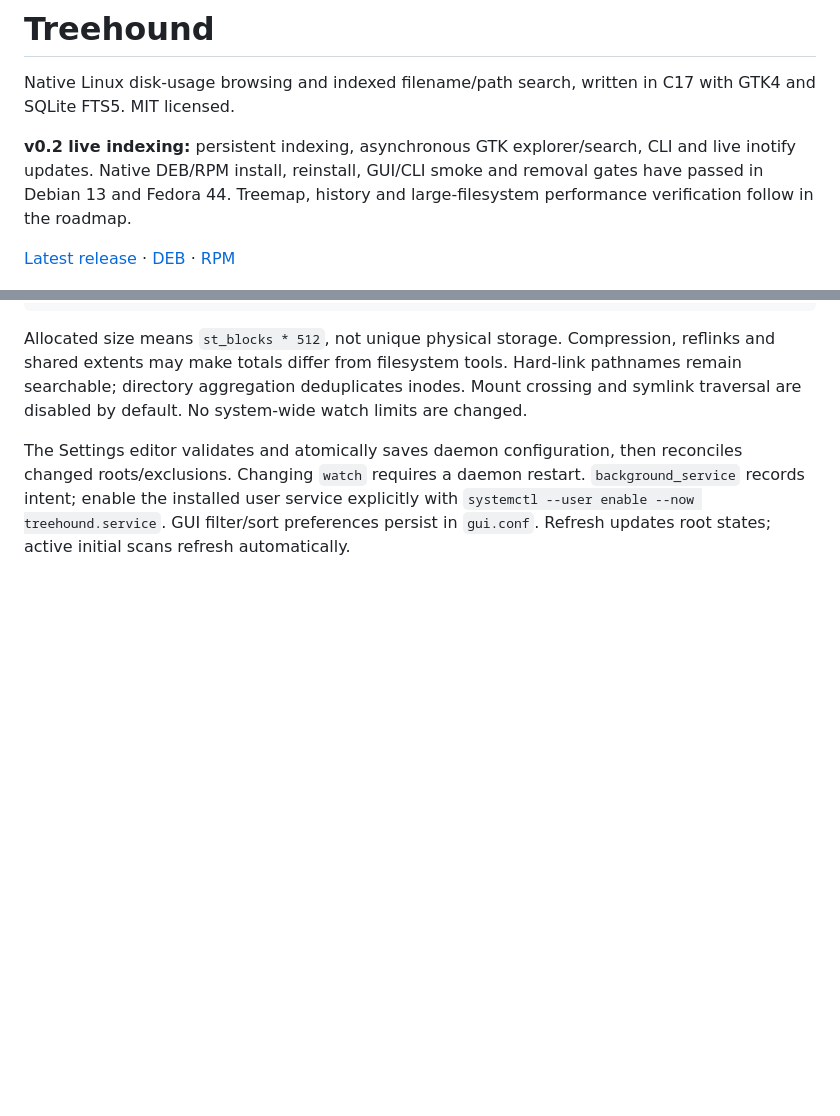
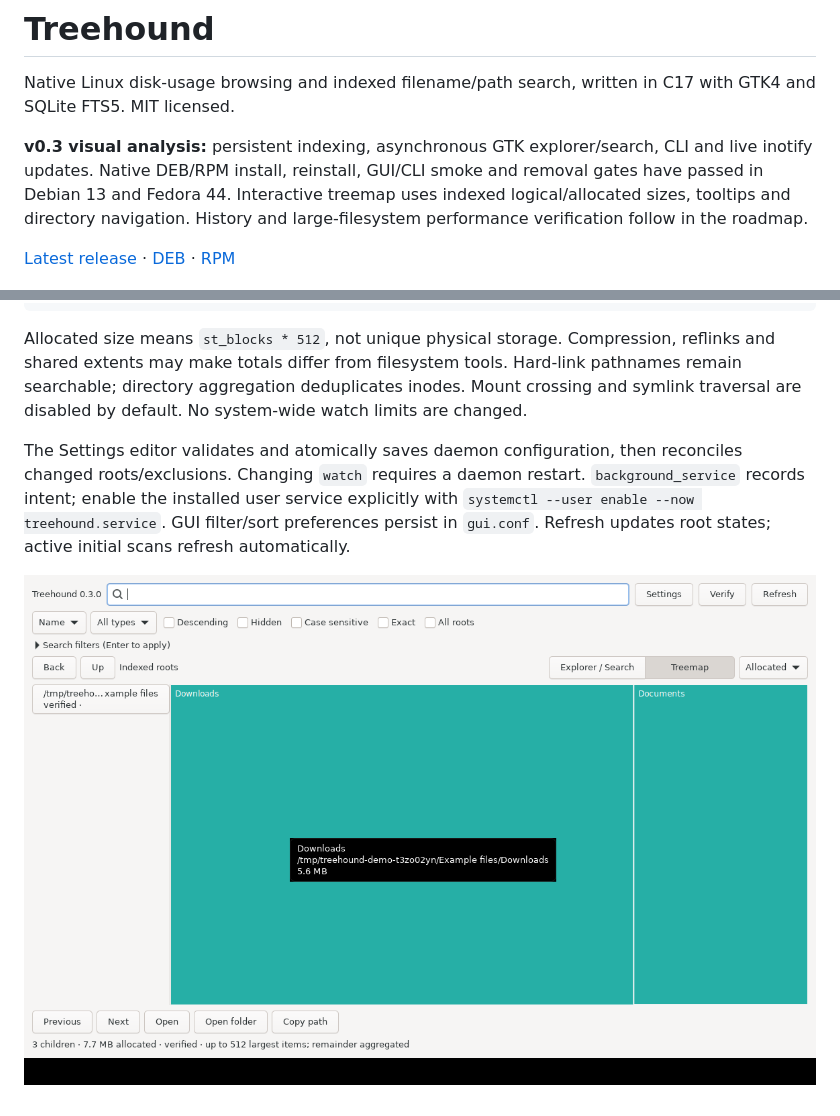
Before and after one commit to blindicide/treehound, a Markdown page: README.md, 2 parts joined by grey strips. Drawn GitHub-style; pictures changed too: docs/screenshots/treemap.png (added); blank space fills up the shorter version.

Commit message:
feat(treemap): add proportional indexed visual analysis

```diff
--- a/README.md
+++ b/README.md
@@ -2,5 +2,5 @@
 
 Native Linux disk-usage browsing and indexed filename/path search, written in C17 with GTK4 and SQLite FTS5. MIT licensed.
 
-**v0.2 live indexing:** persistent indexing, asynchronous GTK explorer/search, CLI and live inotify updates. Native DEB/RPM install, reinstall, GUI/CLI smoke and removal gates have passed in Debian 13 and Fedora 44. Treemap, history and large-filesystem performance verification follow in the roadmap.
+**v0.3 visual analysis:** persistent indexing, asynchronous GTK explorer/search, CLI and live inotify updates. Native DEB/RPM install, reinstall, GUI/CLI smoke and removal gates have passed in Debian 13 and Fedora 44. Interactive treemap uses indexed logical/allocated sizes, tooltips and directory navigation. History and large-filesystem performance verification follow in the roadmap.
 
@@ -37,3 +37,5 @@ reconcile_interval_hours = 24
 Allocated size means `st_blocks * 512`, not unique physical storage. Compression, reflinks and shared extents may make totals differ from filesystem tools. Hard-link pathnames remain searchable; directory aggregation deduplicates inodes. Mount crossing and symlink traversal are disabled by default. No system-wide watch limits are changed.
 
 The Settings editor validates and atomically saves daemon configuration, then reconciles changed roots/exclusions. Changing `watch` requires a daemon restart. `background_service` records intent; enable the installed user service explicitly with `systemctl --user enable --now treehound.service`. GUI filter/sort preferences persist in `gui.conf`. Refresh updates root states; active initial scans refresh automatically.
+
+![Interactive allocated-size treemap](docs/screenshots/treemap.png)
```
Also changed, not shown: other parts of README.md (+1 -1 lines), CHANGELOG.md (+7 -0 lines), docs/ARCHITECTURE.md (+14 -2 lines), 9 other files.
